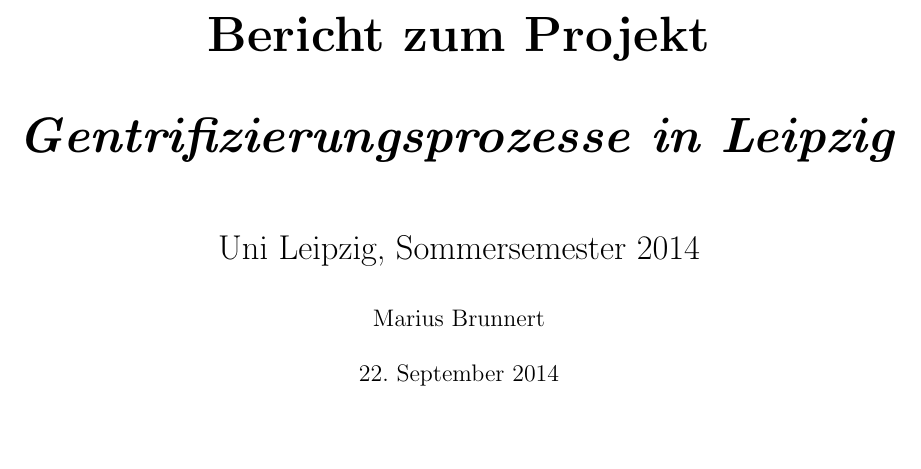
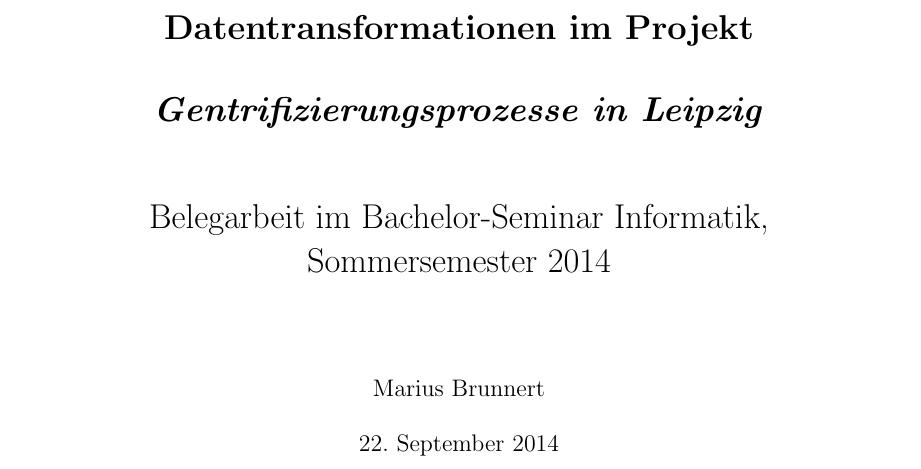
Before and after one commit to LeipzigData/RDFData, a LaTeX document (Gentri-14/Projektbericht.tex): part of page 1 of 13, cut at the place of the change, the shorter picture padded with empty space. Compiled offline with pdfLaTeX.

Commit message:
letzter Schliff

```diff
--- a/Gentri-14/Projektbericht.tex
+++ b/Gentri-14/Projektbericht.tex
@@ -13,8 +13,11 @@
 \def\ppw{{\char94\char94}}
 
 \author{Marius Brunnert}
-\title{{\Huge\bf Bericht zum Projekt\\[1em] \emph{Gentrifizierungsprozesse in
-    Leipzig}}\\[2em] Uni Leipzig, Sommersemester 2014}
+
+\title{{\bf Datentransformationen im Projekt\\[1em]
+    \emph{Gentrifizierungsprozesse in Leipzig}}\\[2em] Belegarbeit im
+  Bachelor-Seminar Informatik,\\ Sommersemester 2014\\[2em]}
+
 \date{22. September 2014}
 
 \begin{document}
```
Also changed, not shown: Gentri-14/Projektbericht.pdf, 2 other files.
